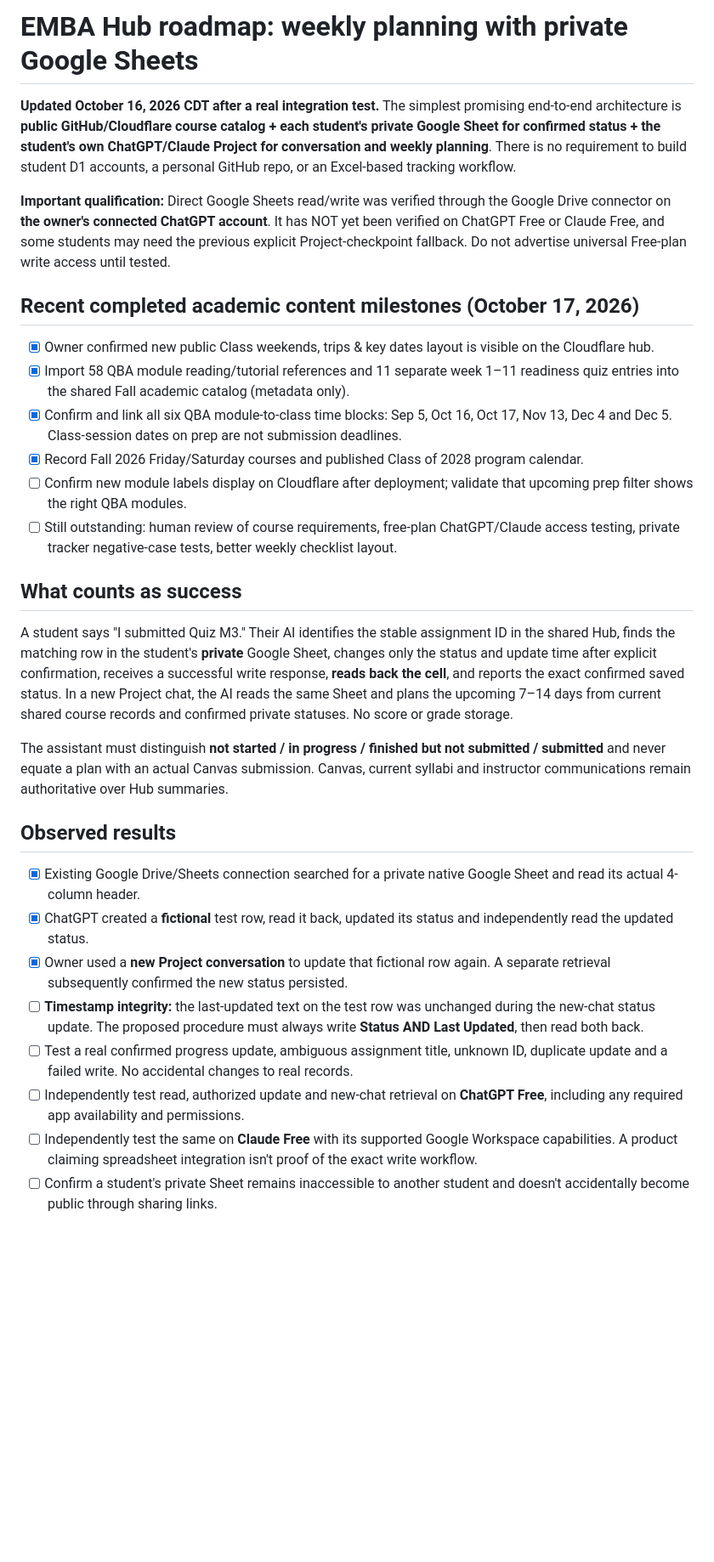
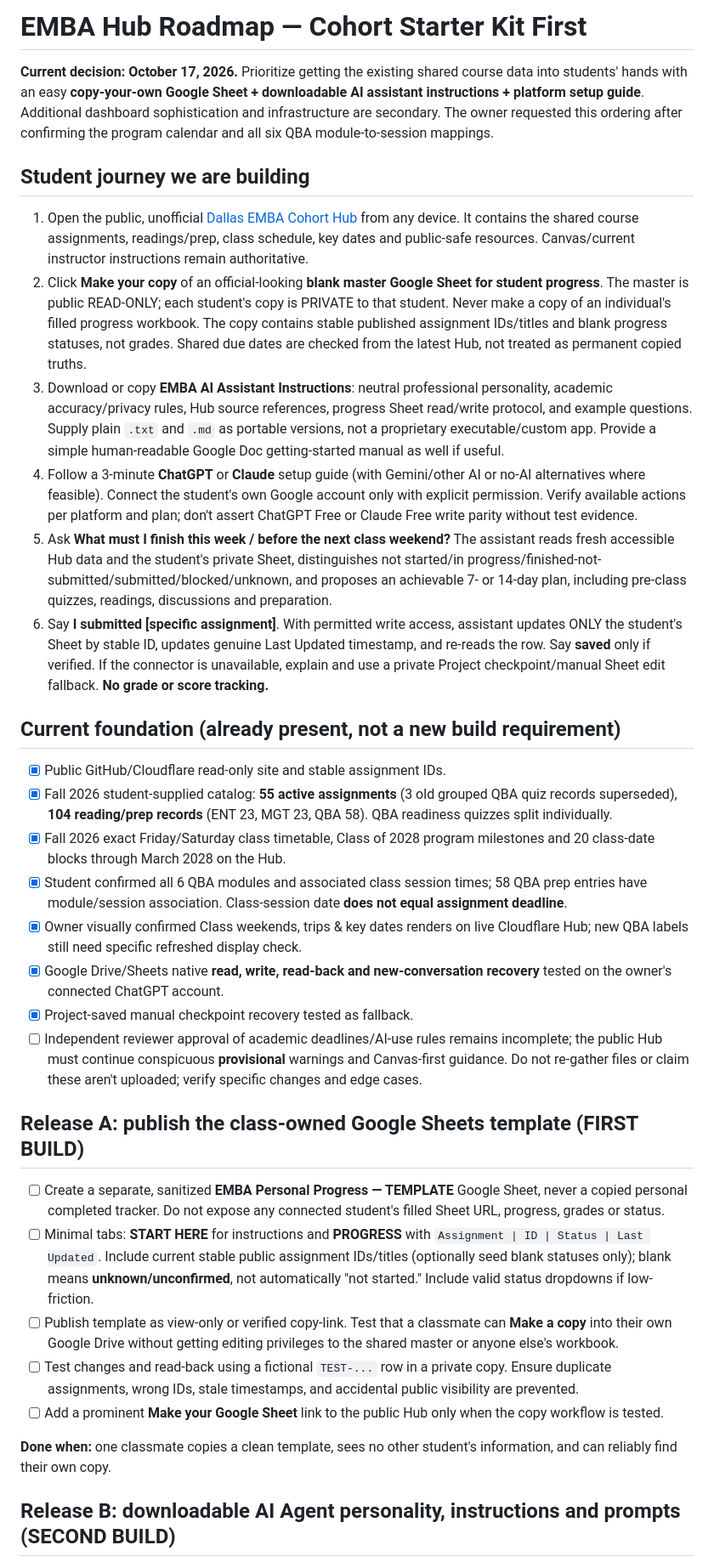
Before and after one commit to martinperrinemp/baylor-emba-hub, a Markdown page: docs/ROADMAP.md, the part around one of its changes. Shown at 85% size. Rendered like a GitHub page; blank space fills up the shorter version.

Commit message:
Prioritize copyable student Sheet and downloadable AI setup kit for cohort pilot

```diff
--- a/docs/ROADMAP.md
+++ b/docs/ROADMAP.md
@@ -1,32 +1,36 @@
-# EMBA Hub roadmap: weekly planning with private Google Sheets
+# EMBA Hub Roadmap — Cohort Starter Kit First
 
-**Updated October 16, 2026 CDT after a real integration test.** The simplest promising end-to-end architecture is **public GitHub/Cloudflare course catalog + each student's private Google Sheet for confirmed status + the student's own ChatGPT/Claude Project for conversation and weekly planning**. There is no requirement to build student D1 accounts, a personal GitHub repo, or an Excel-based tracking workflow.
+**Current decision: October 17, 2026.** Prioritize getting the existing shared course data into students' hands with an easy **copy-your-own Google Sheet + downloadable AI assistant instructions + platform setup guide**. Additional dashboard sophistication and infrastructure are secondary. The owner requested this ordering after confirming the program calendar and all six QBA module-to-session mappings.
 
-**Important qualification:** Direct Google Sheets read/write was verified through the Google Drive connector on **the owner's connected ChatGPT account**. It has NOT yet been verified on ChatGPT Free or Claude Free, and some students may need the previous explicit Project-checkpoint fallback. Do not advertise universal Free-plan write access until tested.
+## Student journey we are building
 
-## Recent completed academic content milestones (October 17, 2026)
+1. Open the public, unofficial [Dallas EMBA Cohort Hub](https://baylor-emba-proposals.martin-perrine-mp.workers.dev/) from any device. It contains the shared course assignments, readings/prep, class schedule, key dates and public-safe resources. Canvas/current instructor instructions remain authoritative.
+2. Click **Make your copy** of an official-looking **blank master Google Sheet for student progress**. The master is public READ-ONLY; each student's copy is PRIVATE to that student. Never make a copy of an individual's filled progress workbook. The copy contains stable published assignment IDs/titles and blank progress statuses, not grades. Shared due dates are checked from the latest Hub, not treated as permanent copied truths.
+3. Download or copy **EMBA AI Assistant Instructions**: neutral professional personality, academic accuracy/privacy rules, Hub source references, progress Sheet read/write protocol, and example questions. Supply plain `.txt` and `.md` as portable versions, not a proprietary executable/custom app. Provide a simple human-readable Google Doc getting-started manual as well if useful.
+4. Follow a 3-minute **ChatGPT** or **Claude** setup guide (with Gemini/other AI or no-AI alternatives where feasible). Connect the student's own Google account only with explicit permission. Verify available actions per platform and plan; don't assert ChatGPT Free or Claude Free write parity without test evidence.
+5. Ask **What must I finish this week / before the next class weekend?** The assistant reads fresh accessible Hub data and the student's private Sheet, distinguishes not started/in progress/finished-not-submitted/submitted/blocked/unknown, and proposes an achievable 7- or 14-day plan, including pre-class quizzes, readings, discussions and preparation.
+6. Say **I submitted [specific assignment]**. With permitted write access, assistant updates ONLY the student's Sheet by stable ID, updates genuine Last Updated timestamp, and re-reads the row. Say **saved** only if verified. If the connector is unavailable, explain and use a private Project checkpoint/manual Sheet edit fallback. **No grade or score tracking.**
 
-- [x] Owner confirmed new public Class weekends, trips & key dates layout is visible on the Cloudflare hub.
-- [x] Import 58 QBA module reading/tutorial references and 11 separate week 1–11 readiness quiz entries into the shared Fall academic catalog (metadata only).
-- [x] Confirm and link all six QBA module-to-class time blocks: Sep 5, Oct 16, Oct 17, Nov 13, Dec 4 and Dec 5. Class-session dates on prep are not submission deadlines.
-- [x] Record Fall 2026 Friday/Saturday courses and published Class of 2028 program calendar.
-- [ ] Confirm new module labels display on Cloudflare after deployment; validate that upcoming prep filter shows the right QBA modules.
-- [ ] Still outstanding: human review of course requirements, free-plan ChatGPT/Claude access testing, private tracker negative-case tests, better weekly checklist layout.
+## Current foundation (already present, not a new build requirement)
 
-## What counts as success
+- [x] Public GitHub/Cloudflare read-only site and stable assignment IDs.
+- [x] Fall 2026 student-supplied catalog: **55 active assignments** (3 old grouped QBA quiz records superseded), **104 reading/prep records** (ENT 23, MGT 23, QBA 58). QBA readiness quizzes split individually.
+- [x] Fall 2026 exact Friday/Saturday class timetable, Class of 2028 program milestones and 20 class-date blocks through March 2028 on the Hub.
+- [x] Student confirmed all 6 QBA modules and associated class session times; 58 QBA prep entries have module/session association. Class-session date **does not equal assignment deadline**.
+- [x] Owner visually confirmed Class weekends, trips & key dates renders on live Cloudflare Hub; new QBA labels still need specific refreshed display check.
+- [x] Google Drive/Sheets native **read, write, read-back and new-conversation recovery** tested on the owner's connected ChatGPT account.
+- [x] Project-saved manual checkpoint recovery tested as fallback.
+- [ ] Independent reviewer approval of academic deadlines/AI-use rules remains incomplete; the public Hub must continue conspicuous **provisional** warnings and Canvas-first guidance. Do not re-gather files or claim these aren't uploaded; verify specific changes and edge cases.
 
-A student says "I submitted Quiz M3." Their AI identifies the stable assignment ID in the shared Hub, finds the matching row in the student's **private** Google Sheet, changes only the status and update time after explicit confirmation, receives a successful write response, **reads back the cell**, and reports the exact confirmed saved status. In a new Project chat, the AI reads the same Sheet and plans the upcoming 7–14 days from current shared course records and confirmed private statuses. No score or grade storage.
+## Release A: publish the class-owned Google Sheets template (FIRST BUILD)
 
-The assistant must distinguish **not started / in progress / finished but not submitted / submitted** and never equate a plan with an actual Canvas submission. Canvas, current syllabi and instructor communications remain authoritative over Hub summaries.
+- [ ] Create a separate, sanitized **EMBA Personal Progress — TEMPLATE** Google Sheet, never a copied personal completed tracker. Do not expose any connected student's filled Sheet URL, progress, grades or status.
+- [ ] Minimal tabs: **START HERE** for instructions and **PROGRESS** with `Assignment | ID | Status | Last Updated`. Include current stable public assignment IDs/titles (optionally seed blank statuses only); blank means **unknown/unconfirmed**, not automatically "not started." Include valid status dropdowns if low-friction.
+- [ ] Publish template as view-only or verified copy-link. Test that a classmate can **Make a copy** into their own Google Drive without getting editing privileges to the shared master or anyone else's workbook.
+- [ ] Test changes and read-back using a fictional `TEST-...` row in a private copy. Ensure duplicate assignments, wrong IDs, stale timestamps, and accidental public visibility are prevented.
+- [ ] Add a prominent **Make your Google Sheet** link to the public Hub only when the copy workflow is tested.
 
-## Observed results
+**Done when:** one classmate copies a clean template, sees no other student's information, and can reliably find their own copy.
 
-- [x] Existing Google Drive/Sheets connection searched for a private native Google Sheet and read its actual 4-column header.
-- [x] ChatGPT created a **fictional** test row, read it back, updated its status and independently read the updated status.
-- [x] Owner used a **new Project conversation** to update that fictional row again. A separate retrieval subsequently confirmed the new status persisted.
-- [ ] **Timestamp integrity:** the last-updated text on the test row was unchanged during the new-chat status update. The proposed procedure must always write **Status AND Last Updated**, then read both back.
-- [ ] Test a real confirmed progress update, ambiguous assignment title, unknown ID, duplicate update and a failed write. No accidental changes to real records.
-- [ ] Independently test read, authorized update and new-chat retrieval on **ChatGPT Free**, including any required app availability and permissions.
-- [ ] Independently test the same on **Claude Free** with its supported Google Workspace capabilities. A product claiming spreadsheet integration isn't proof of the exact write workflow.
-- [ ] Confirm a student's private Sheet remains inaccessible to another student and doesn't accidentally become public through sharing links.
+## Release B: downloadable AI Agent personality, instructions and prompts (SECOND BUILD)
 
```
Also changed, not shown: other parts of docs/ROADMAP.md (+33 -27 lines).
